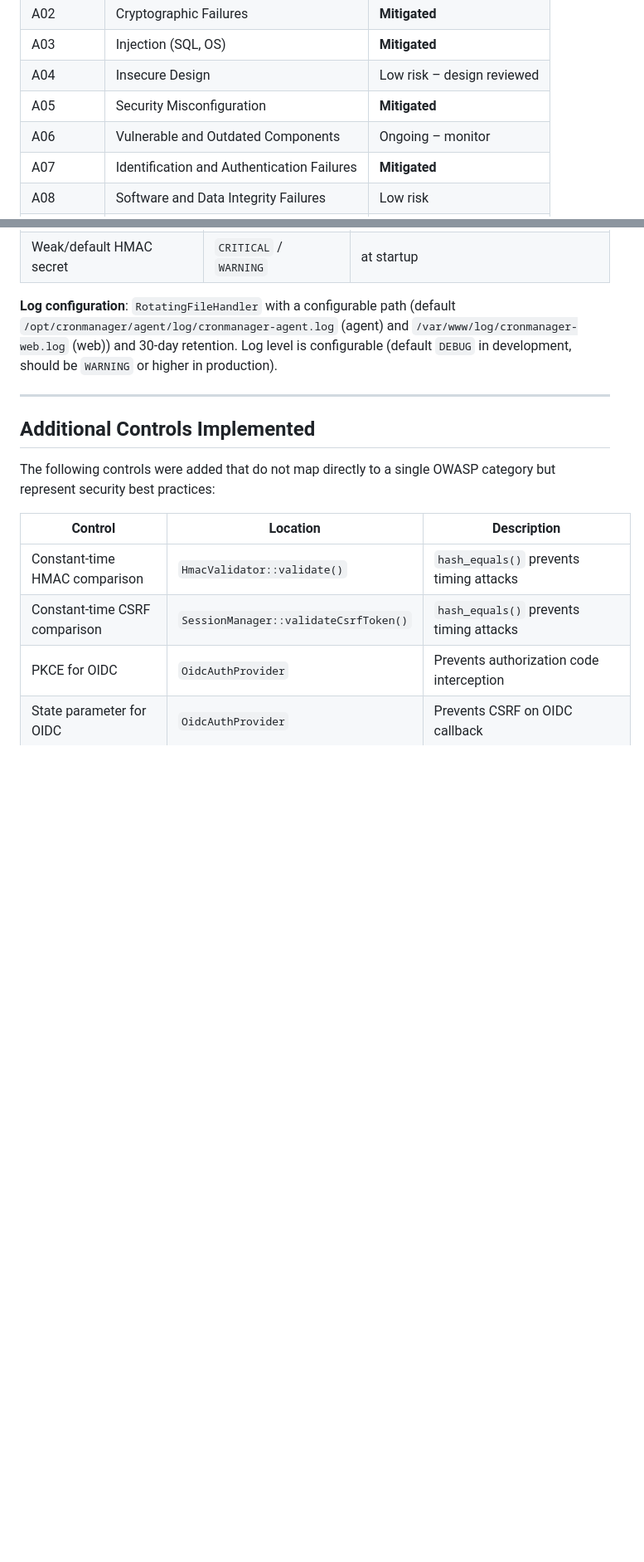
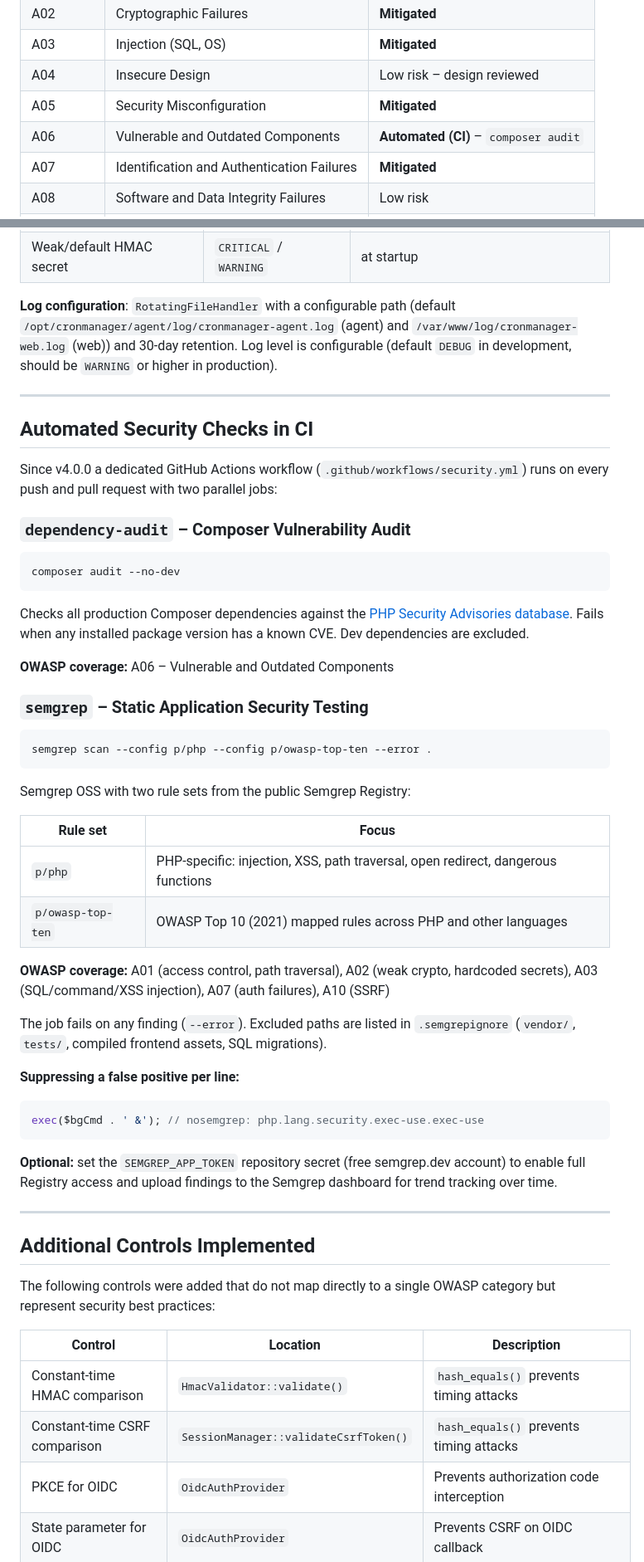
Before and after one commit to csoscd/cronmanager, a Markdown page: SECURITY.md, 2 parts joined by grey strips. Shown at 83% size. Rendered like a GitHub page; blank space fills up the shorter version.

````diff
--- a/SECURITY.md
+++ b/SECURITY.md
@@ -74,7 +74,7 @@ The analysis covers:
 | A03 | Injection (SQL, OS) | **Mitigated** |
 | A04 | Insecure Design | Low risk – design reviewed |
 | A05 | Security Misconfiguration | **Mitigated** |
-| A06 | Vulnerable and Outdated Components | Ongoing – monitor |
+| A06 | Vulnerable and Outdated Components | **Automated (CI)** – `composer audit` |
 | A07 | Identification and Authentication Failures | **Mitigated** |
 | A08 | Software and Data Integrity Failures | Low risk |
 | A09 | Security Logging and Monitoring Failures | **Mitigated** |
@@ -386,6 +390,53 @@ in development, should be `WARNING` or higher in production).
 
 ---
 
+## Automated Security Checks in CI
+
+Since v4.0.0 a dedicated GitHub Actions workflow (`.github/workflows/security.yml`)
+runs on every push and pull request with two parallel jobs:
+
+### `dependency-audit` – Composer Vulnerability Audit
+
+```
+composer audit --no-dev
+```
+
+Checks all production Composer dependencies against the
+[PHP Security Advisories database](https://github.com/FriendsOfPHP/security-advisories).
+Fails when any installed package version has a known CVE. Dev dependencies are excluded.
+
+**OWASP coverage:** A06 – Vulnerable and Outdated Components
+
+### `semgrep` – Static Application Security Testing
+
+```
+semgrep scan --config p/php --config p/owasp-top-ten --error .
+```
+
+Semgrep OSS with two rule sets from the public Semgrep Registry:
+
+| Rule set | Focus |
+|---|---|
+| `p/php` | PHP-specific: injection, XSS, path traversal, open redirect, dangerous functions |
+| `p/owasp-top-ten` | OWASP Top 10 (2021) mapped rules across PHP and other languages |
+
+**OWASP coverage:** A01 (access control, path traversal), A02 (weak crypto, hardcoded
+secrets), A03 (SQL/command/XSS injection), A07 (auth failures), A10 (SSRF)
+
+The job fails on any finding (`--error`). Excluded paths are listed in `.semgrepignore`
+(`vendor/`, `tests/`, compiled frontend assets, SQL migrations).
+
+**Suppressing a false positive per line:**
+```php
+exec($bgCmd . ' &'); // nosemgrep: php.lang.security.exec-use.exec-use
+```
+
+**Optional:** set the `SEMGREP_APP_TOKEN` repository secret (free semgrep.dev account)
+to enable full Registry access and upload findings to the Semgrep dashboard for trend
+tracking over time.
+
+---
+
 ## Additional Controls Implemented
 
 The following controls were added that do not map directly to a single OWASP category but
````
Also changed, not shown: other parts of SECURITY.md (+11 -7 lines), CHANGELOG.md (+7 -0 lines).
